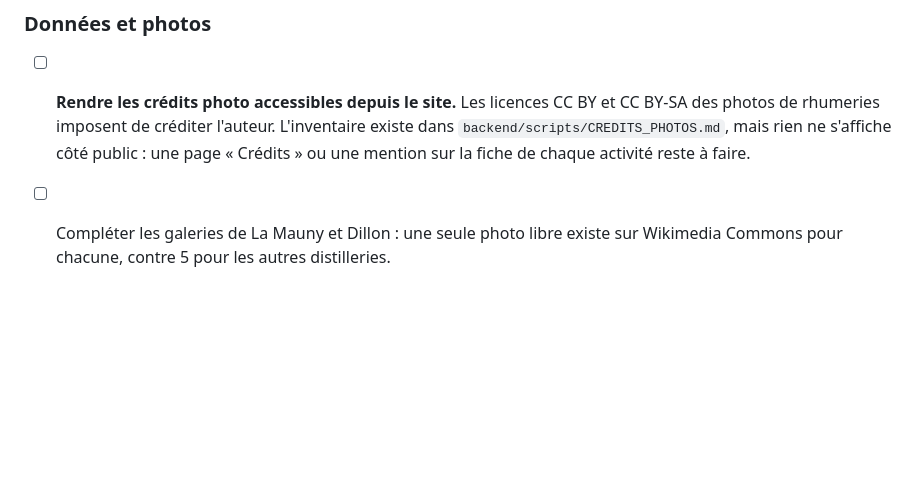
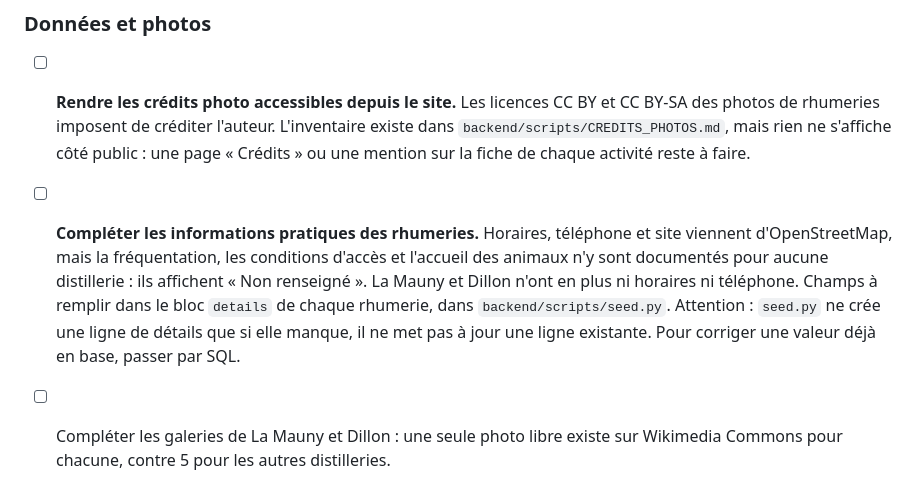
Before and after one commit to nohamoulma-hub/Projet-Martinique, a Markdown page: README.md, the part around the change. GitHub-like rendering; blank space fills up the shorter version.

Commit message:
docs: record the distillery practical details left to fill
Attendance, access and pets are documented nowhere; La Mauny and Dillon also lack hours and phone.

Co-Authored-By: Claude Opus 5 <noreply@anthropic.com>

```diff
--- a/README.md
+++ b/README.md
@@ -179,6 +179,13 @@ Le frontend est alors servi sur `http://localhost:8000/site/accueil.html`
       des photos de rhumeries imposent de créditer l'auteur. L'inventaire existe dans
       `backend/scripts/CREDITS_PHOTOS.md`, mais rien ne s'affiche côté public : une page
       « Crédits » ou une mention sur la fiche de chaque activité reste à faire.
+- [ ] **Compléter les informations pratiques des rhumeries.** Horaires, téléphone et site
+      viennent d'OpenStreetMap, mais la fréquentation, les conditions d'accès et l'accueil des
+      animaux n'y sont documentés pour aucune distillerie : ils affichent « Non renseigné ».
+      La Mauny et Dillon n'ont en plus ni horaires ni téléphone. Champs à remplir dans le
+      bloc `details` de chaque rhumerie, dans `backend/scripts/seed.py`.
+      Attention : `seed.py` ne crée une ligne de détails que si elle manque, il ne met pas à
+      jour une ligne existante. Pour corriger une valeur déjà en base, passer par SQL.
 - [ ] Compléter les galeries de La Mauny et Dillon : une seule photo libre existe sur
       Wikimedia Commons pour chacune, contre 5 pour les autres distilleries.
 
```
